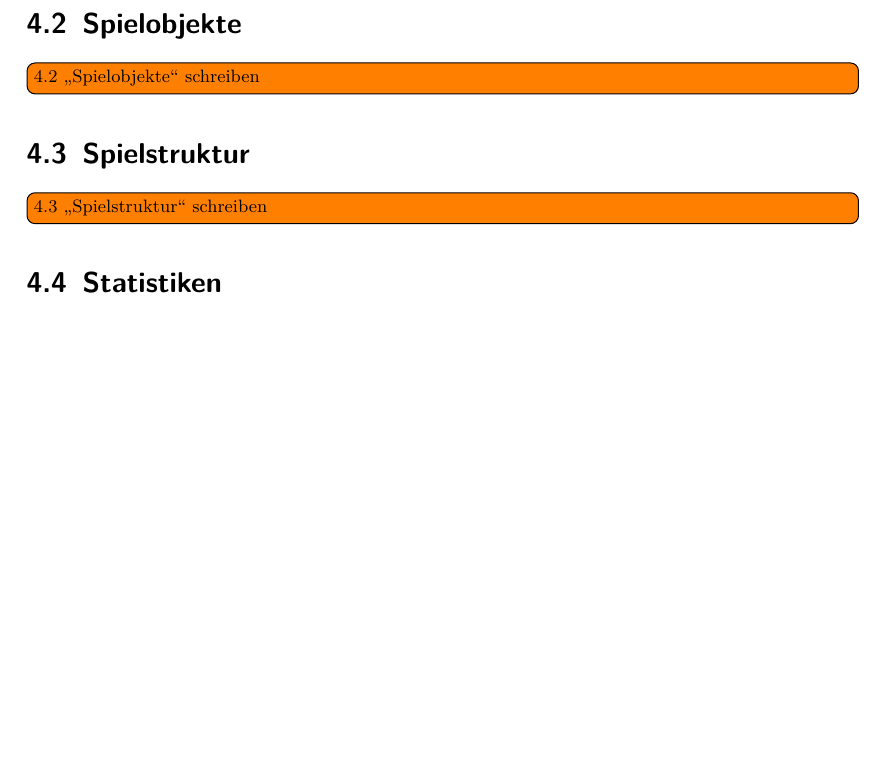
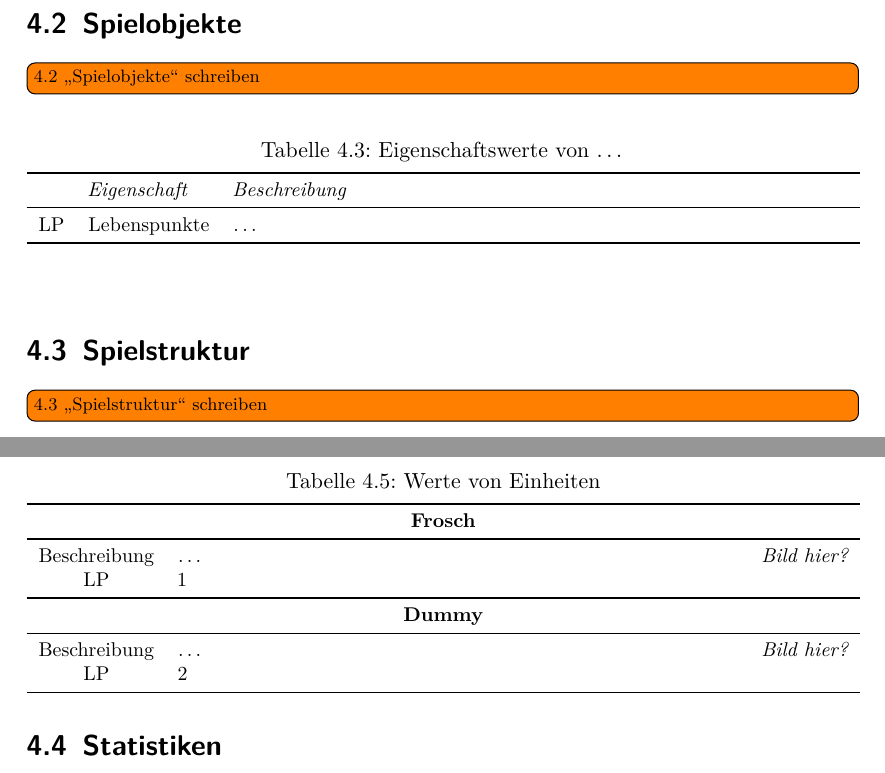
Before and after one commit to max-nazarati/sopra, a LaTeX document (abgabe/GDD/current/GDD.tex, which reads abgabe/GDD/current/spiellogik/objekte.tex): part of page 7 of 9 before the commit and two parts of pages 7 and 8 of 9 after it, the two joined at a grey line, cut so that both start at the same text, the shorter picture padded with empty space. The pictures show the PDF file abgabe/GDD/current/GDD.pdf that the author committed with the source.

Commit message:
Skeleton for objects

```diff
--- a/abgabe/GDD/current/spiellogik/objekte.tex
+++ b/abgabe/GDD/current/spiellogik/objekte.tex
@@ -17,3 +17,6 @@
 % Projekts.
 
 \missingSection{Spielobjekte}
+
+\begin{table}[ht!]
+  \caption{Eigenschaftswerte von \dots}
@@ -19,0 +26,28 @@
+    & Eigenschaft & Beschreibung \\
+    \midrule
+
+    % Example
+    LP & Lebenspunkte & \dots \\
+
+    \bottomrule
+  \end{longtabu}
+\end{table}
+
+
+\begin{table}[ht!]
+  \caption{Werte von Einheiten}
+  \small
+  \begin{longtabu}{cXl}
+    \toprule
+
+    \multicolumn{3}{c}{\bfseries Frosch} \\\midrule
+    Beschreibung & \dots & \itshape Bild hier? \\
+    LP & 1 \\
+    \midrule[\heavyrulewidth]
+
+    \multicolumn{3}{c}{\bfseries Dummy} \\\midrule
+    Beschreibung & \dots & \itshape Bild hier? \\
+    LP & 2 \\
+    \bottomrule
+  \end{longtabu}
+\end{table}
```
Also changed, not shown: abgabe/GDD/current/GDD.pdf, abgabe/GDD/current/spiellogik/objekte.tex (3 more changed lines).
